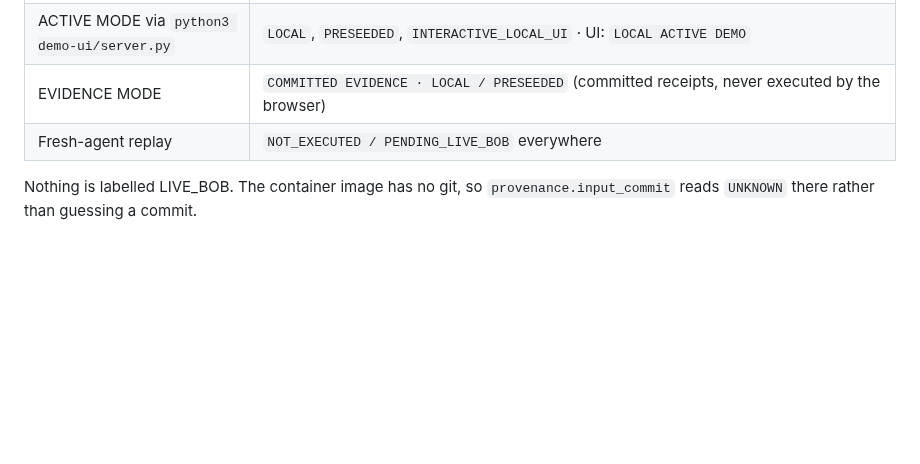
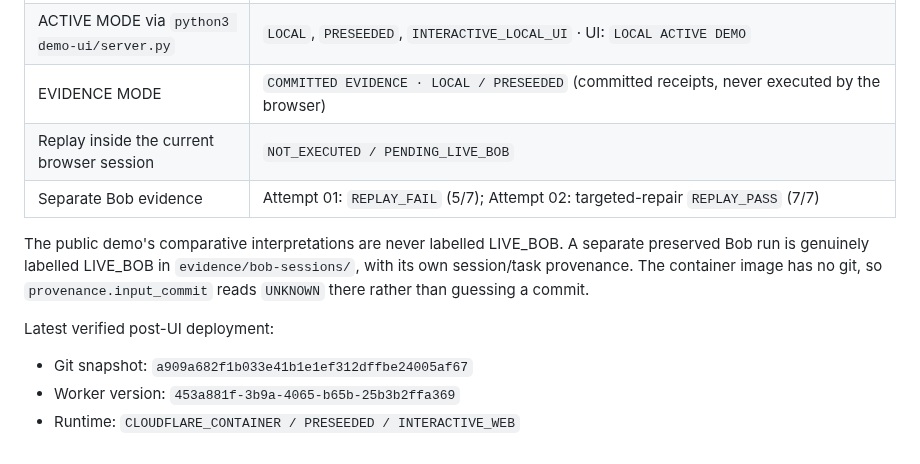
Before and after one commit to Faadil1/collider-bob, a Markdown page: cloudflare/README.md, the part around the change. Rendered like a GitHub page; blank space fills up the shorter version.

Commit message:
docs: align Cloudflare provenance with observed Bob replay evidence

```diff
--- a/cloudflare/README.md
+++ b/cloudflare/README.md
@@ -114,7 +114,16 @@ receipts written inside it report `input_commit: UNKNOWN` rather than guessing.
 | ACTIVE MODE via Cloudflare | `execution_environment = CLOUDFLARE_CONTAINER`, `interpretation_source = PRESEEDED`, `human_decision_source = INTERACTIVE_WEB` · UI: `CLOUDFLARE CONTAINER ACTIVE DEMO` |
 | ACTIVE MODE via `python3 demo-ui/server.py` | `LOCAL`, `PRESEEDED`, `INTERACTIVE_LOCAL_UI` · UI: `LOCAL ACTIVE DEMO` |
 | EVIDENCE MODE | `COMMITTED EVIDENCE · LOCAL / PRESEEDED` (committed receipts, never executed by the browser) |
-| Fresh-agent replay | `NOT_EXECUTED / PENDING_LIVE_BOB` everywhere |
+| Replay inside the current browser session | `NOT_EXECUTED / PENDING_LIVE_BOB` |
+| Separate Bob evidence | Attempt 01: `REPLAY_FAIL` (5/7); Attempt 02: targeted-repair `REPLAY_PASS` (7/7) |
 
-Nothing is labelled LIVE_BOB. The container image has no git, so
-`provenance.input_commit` reads `UNKNOWN` there rather than guessing a commit.
+The public demo's comparative interpretations are never labelled LIVE_BOB. A
+separate preserved Bob run is genuinely labelled LIVE_BOB in
+`evidence/bob-sessions/`, with its own session/task provenance. The container
+image has no git, so `provenance.input_commit` reads `UNKNOWN` there rather
+than guessing a commit.
+
+Latest verified post-UI deployment:
+- Git snapshot: `a909a682f1b033e41b1e1ef312dffbe24005af67`
+- Worker version: `453a881f-3b9a-4065-b65b-25b3b2ffa369`
+- Runtime: `CLOUDFLARE_CONTAINER / PRESEEDED / INTERACTIVE_WEB`
```
